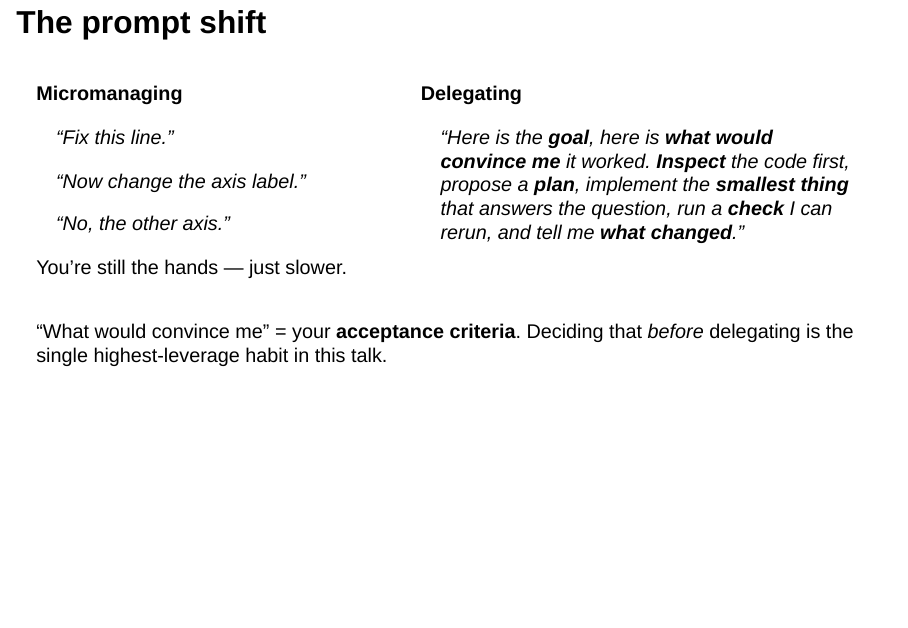
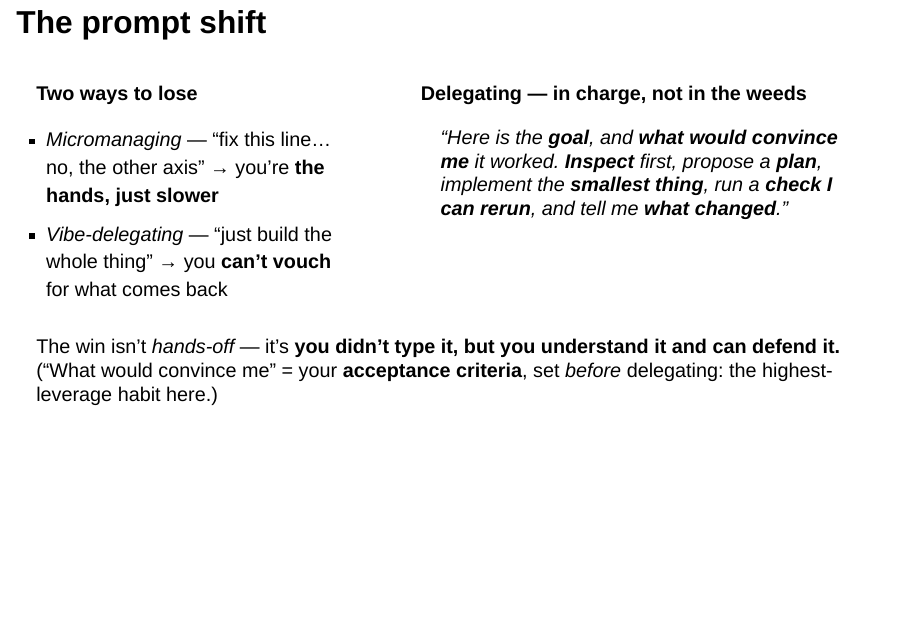
Before and after one commit to annawoodard/delegated-coding, a Quarto document (slides.qmd): page 17 of 45. Rendered offline with R 4.5, knitr and Pandoc in place of Quarto, with nearby package versions; drawn as Slidy slides in place of the format the file asks for.

Commit message:
Reframe 'prompt shift': two failure modes, not just anti-micromanaging
Per Anna: the talk argues against NOT understanding what you shipped (vibe
coding, slide 2; all of Part 6), not against micromanaging. The old slide
framed micromanage->delegate one-sidedly, quietly making 'delegating' the
goal — but unqualified delegation is the trap the talk opens by warning
against.

Now: left column 'Two ways to lose' — *Micromanaging* (kept; you're the
hands, just slower) AND *Vibe-delegating* (you can't vouch for what comes
back). Right column reframed 'Delegating — in charge, not in the weeds.'
New closing thesis: the win isn't hands-off, it's 'you didn't type it, but
you understand it and can defend it' — the whole talk in a line. Acceptance-
criteria point preserved.

Co-Authored-By: Claude Fable 5 <noreply@anthropic.com>

```diff
--- a/slides.qmd
+++ b/slides.qmd
@@ -427,33 +427,24 @@ context-window slide and forward to AGENTS.md.
 
 ::: {.columns}
 ::: {.column width="42%"}
-**Micromanaging**
+**Two ways to lose**
 
-> "Fix this line."
-
-> "Now change the axis label."
-
-> "No, the other axis."
-
-You're still the hands —
-just slower.
+- *Micromanaging* — "fix this line… no, the other axis" → you're **the hands, just slower**
+- *Vibe-delegating* — "just build the whole thing" → you **can't vouch** for what comes back
 :::
 ::: {.column width="58%"}
-**Delegating**
+**Delegating — in charge, not in the weeds**
 
-> "Here is the **goal**, here is **what would
-> convince me** it worked.
-> **Inspect** the code first, propose a **plan**,
-> implement the **smallest thing** that answers
-> the question, run a **check** I can rerun,
-> and tell me **what changed**."
+> "Here is the **goal**, and **what would convince
+> me** it worked. **Inspect** first, propose a
+> **plan**, implement the **smallest thing**, run a
+> **check I can rerun**, and tell me **what changed**."
 :::
 :::
 
 . . .
 
-"What would convince me" = your **acceptance criteria**. Deciding that
-*before* delegating is the single highest-leverage habit in this talk.
+The win isn't *hands-off* — it's **you didn't type it, but you understand it and can defend it.**
+("What would convince me" = your **acceptance criteria**, set *before* delegating: the highest-leverage habit here.)
 
 ::: {.notes}
-~3 min. The delegating prompt does five jobs: goal, acceptance criteria,
```
Also changed, not shown: slides.qmd (14 more changed lines).
